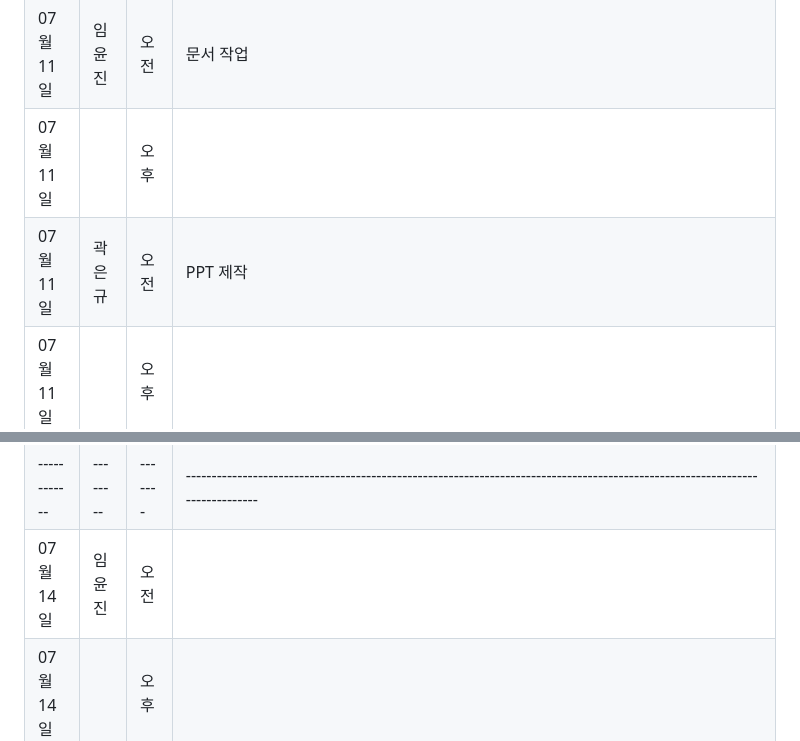
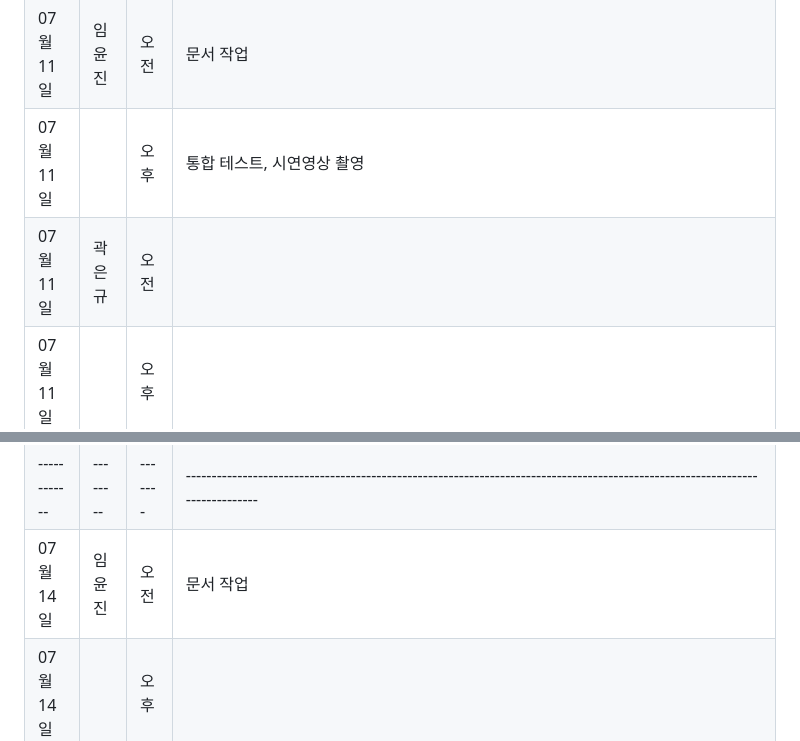
Before and after one commit to PiriKIM/KUiotFinalProject, a Markdown page: README.md, 2 parts joined by grey strips. Drawn GitHub-style.

```diff
--- a/README.md
+++ b/README.md
@@ -190,8 +190,8 @@ IoT 빅데이터 SW 개발자 과정 파이널 프로젝트
 | 07월 10일  |  | 오후  |                                        |
 |------------|--------|-------|-----------------------------------------------------------------------------------------------------------------------------|
 | 07월 11일  | 임윤진 | 오전  |  문서 작업                                         |
-| 07월 11일  |  | 오후  |                                          |
-| 07월 11일  | 곽은규 | 오전  |        PPT 제작                                   |
+| 07월 11일  |  | 오후  |     통합 테스트, 시연영상 촬영                                     |
+| 07월 11일  | 곽은규 | 오전  |                                       |
 | 07월 11일  |  | 오후  |                                           |
 | 07월 11일  | 김동필 | 오전  |                                       |
 | 07월 11일  |  | 오후  |                                               |
@@ -200,7 +200,7 @@ IoT 빅데이터 SW 개발자 과정 파이널 프로젝트
 | 07월 11일  | 박어진 | 오전  |                                           |
 | 07월 11일  |  | 오후  |                                        |
 |------------|--------|-------|-----------------------------------------------------------------------------------------------------------------------------|
-| 07월 14일  | 임윤진 | 오전  |                                            |
+| 07월 14일  | 임윤진 | 오전  |  문서 작업                                          |
 | 07월 14일  |  | 오후  |                                          |
 | 07월 14일  | 곽은규 | 오전  |                                           |
 | 07월 14일  |  | 오후  |                                           |
```
